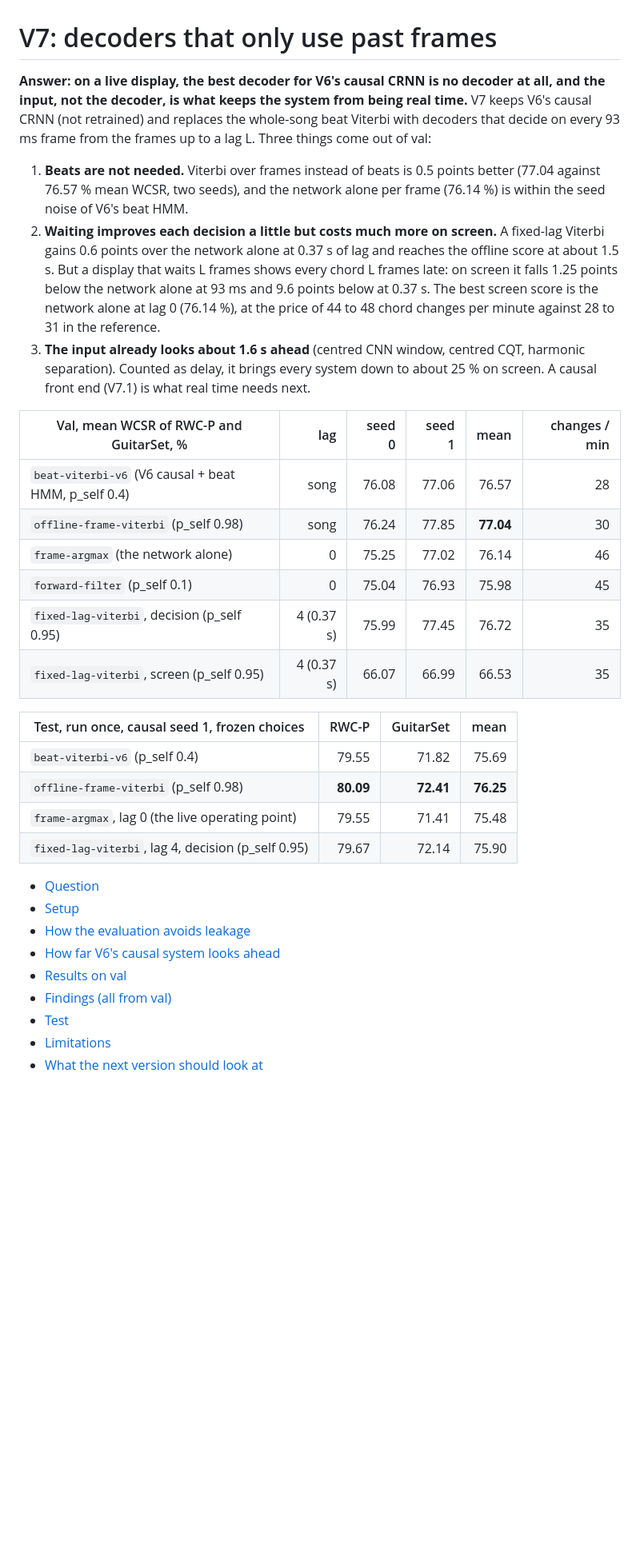
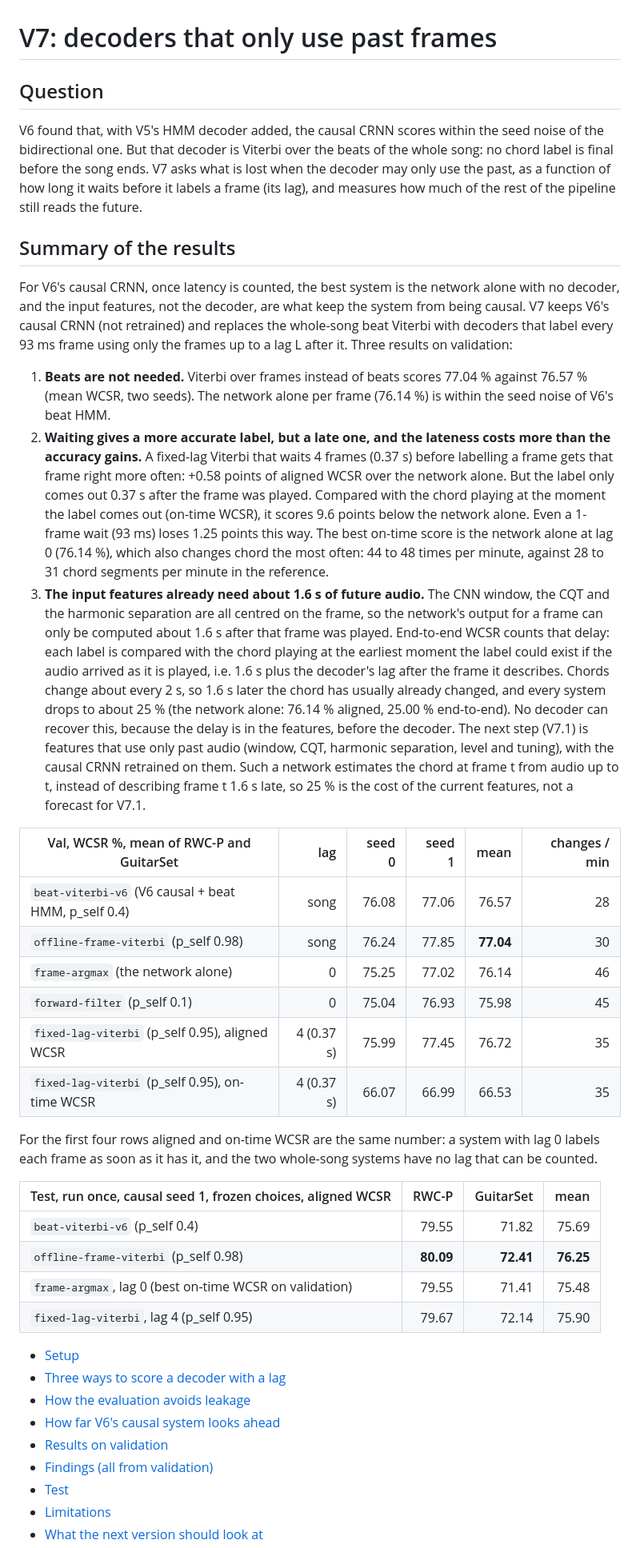
Before and after one commit to jobicari/hmm-chordtracker, a Markdown page: reports/v7.md, the part around one of its changes. Shown at 80% size. Rendered like a GitHub page; blank space fills up the shorter version.

```diff
--- a/reports/v7.md
+++ b/reports/v7.md
@@ -1,44 +1,69 @@
 # V7: decoders that only use past frames
 
-**Answer: on a live display, the best decoder for V6's causal CRNN is no decoder at all, and the
-input, not the decoder, is what keeps the system from being real time.** V7 keeps V6's causal CRNN
-(not retrained) and replaces the whole-song beat Viterbi with decoders that decide on every 93 ms
-frame from the frames up to a lag L. Three things come out of val:
+## Question
 
-1. **Beats are not needed.** Viterbi over frames instead of beats is 0.5 points better (77.04 against
-   76.57 % mean WCSR, two seeds), and the network alone per frame (76.14 %) is within the seed noise
-   of V6's beat HMM.
-2. **Waiting improves each decision a little but costs much more on screen.** A fixed-lag Viterbi
-   gains 0.6 points over the network alone at 0.37 s of lag and reaches the offline score at about
-   1.5 s. But a display that waits L frames shows every chord L frames late: on screen it falls
-   1.25 points below the network alone at 93 ms and 9.6 points below at 0.37 s. The best screen score is the network alone at lag 0 (76.14 %),
-   at the price of 44 to 48 chord changes per minute against 28 to 31 in the reference.
-3. **The input already looks about 1.6 s ahead** (centred CNN window, centred CQT, harmonic
-   separation). Counted as delay, it brings every system down to about 25 % on screen. A causal
-   front end (V7.1) is what real time needs next.
+V6 found that, with V5's HMM decoder added, the causal CRNN scores within the seed noise of the
+bidirectional one. But that decoder is Viterbi over the beats of the whole song: no chord label is
+final before the song ends. V7 asks what is lost when the decoder may only use the past, as a function of how long
+it waits before it labels a frame (its lag), and measures how much of the rest of the pipeline still
+reads the future.
 
-| Val, mean WCSR of RWC-P and GuitarSet, % | lag | seed 0 | seed 1 | mean | changes / min |
+## Summary of the results
+
+For V6's causal CRNN, once latency is counted, the best system is the network alone with no decoder,
+and the input features, not the decoder, are what keep the system from being causal. V7 keeps V6's
+causal CRNN (not retrained) and replaces the whole-song beat Viterbi with decoders that label every
+93 ms frame using only the frames up to a lag L after it. Three results on validation:
+
+1. **Beats are not needed.** Viterbi over frames instead of beats scores 77.04 % against 76.57 %
+   (mean WCSR, two seeds). The network alone per frame (76.14 %) is within the seed noise of V6's
+   beat HMM.
+2. **Waiting gives a more accurate label, but a late one, and the lateness costs more than the
+   accuracy gains.** A fixed-lag Viterbi that waits 4 frames (0.37 s) before labelling a frame gets
+   that frame right more often: +0.58 points of aligned WCSR over the network alone. But the label
+   only comes out 0.37 s after the frame was played. Compared with the chord playing at the moment
+   the label comes out (on-time WCSR), it scores 9.6 points below the network alone. Even a 1-frame
+   wait (93 ms) loses 1.25 points this way. The best on-time score is the network alone at lag 0
+   (76.14 %), which also changes chord the most often: 44 to 48 times per minute, against 28 to 31
+   chord segments per minute in the reference.
+3. **The input features already need about 1.6 s of future audio.** The CNN window, the CQT and the
+   harmonic separation are all centred on the frame, so the network's output for a frame can only be
+   computed about 1.6 s after that frame was played. End-to-end WCSR counts that delay: each label
+   is compared with the chord playing at the earliest moment the label could exist if the audio
+   arrived as it is played, i.e. 1.6 s plus the decoder's lag after the frame it describes. Chords
+   change about every 2 s, so 1.6 s later the chord has usually already changed, and every system
+   drops to about 25 % (the network alone: 76.14 % aligned, 25.00 % end-to-end). No decoder can
+   recover this, because the delay is in the features, before the decoder. The next step (V7.1) is
+   features that use only past audio (window, CQT, harmonic separation, level and tuning), with the
+   causal CRNN retrained on them. Such a network estimates the chord at frame t from audio up to t,
+   instead of describing frame t 1.6 s late, so 25 % is the cost of the current features, not a
+   forecast for V7.1.
+
+| Val, WCSR %, mean of RWC-P and GuitarSet | lag | seed 0 | seed 1 | mean | changes / min |
 |---|---:|---:|---:|---:|---:|
 | `beat-viterbi-v6` (V6 causal + beat HMM, p_self 0.4) | song | 76.08 | 77.06 | 76.57 | 28 |
 | `offline-frame-viterbi` (p_self 0.98) | song | 76.24 | 77.85 | **77.04** | 30 |
 | `frame-argmax` (the network alone) | 0 | 75.25 | 77.02 | 76.14 | 46 |
 | `forward-filter` (p_self 0.1) | 0 | 75.04 | 76.93 | 75.98 | 45 |
-| `fixed-lag-viterbi`, decision (p_self 0.95) | 4 (0.37 s) | 75.99 | 77.45 | 76.72 | 35 |
-| `fixed-lag-viterbi`, screen (p_self 0.95) | 4 (0.37 s) | 66.07 | 66.99 | 66.53 | 35 |
+| `fixed-lag-viterbi` (p_self 0.95), aligned WCSR | 4 (0.37 s) | 75.99 | 77.45 | 76.72 | 35 |
+| `fixed-lag-viterbi` (p_self 0.95), on-time WCSR | 4 (0.37 s) | 66.07 | 66.99 | 66.53 | 35 |
 
-| Test, run once, causal seed 1, frozen choices | RWC-P | GuitarSet | mean |
+For the first four rows aligned and on-time WCSR are the same number: a system with lag 0 labels
+each frame as soon as it has it, and the two whole-song systems have no lag that can be counted.
+
+| Test, run once, causal seed 1, frozen choices, aligned WCSR | RWC-P | GuitarSet | mean |
 |---|---:|---:|---:|
 | `beat-viterbi-v6` (p_self 0.4) | 79.55 | 71.82 | 75.69 |
 | `offline-frame-viterbi` (p_self 0.98) | **80.09** | **72.41** | **76.25** |
-| `frame-argmax`, lag 0 (the live operating point) | 79.55 | 71.41 | 75.48 |
-| `fixed-lag-viterbi`, lag 4, decision (p_self 0.95) | 79.67 | 72.14 | 75.90 |
+| `frame-argmax`, lag 0 (best on-time WCSR on validation) | 79.55 | 71.41 | 75.48 |
+| `fixed-lag-viterbi`, lag 4 (p_self 0.95) | 79.67 | 72.14 | 75.90 |
 
-- [Question](#question)
 - [Setup](#setup)
+- [Three ways to score a decoder with a lag](#three-ways-to-score-a-decoder-with-a-lag)
 - [How the evaluation avoids leakage](#how-the-evaluation-avoids-leakage)
 - [How far V6's causal system looks ahead](#how-far-v6s-causal-system-looks-ahead)
-- [Results on val](#results-on-val)
-- [Findings (all from val)](#findings-all-from-val)
+- [Results on validation](#results-on-validation)
+- [Findings (all from validation)](#findings-all-from-validation)
 - [Test](#test)
 - [Limitations](#limitations)
 - [What the next version should look at](#what-the-next-version-should-look-at)
```
Also changed, not shown: other parts of reports/v7.md (+85 -71 lines), README.md (+3 -3 lines), figures/v7/val/latency.png, 14 other files.
